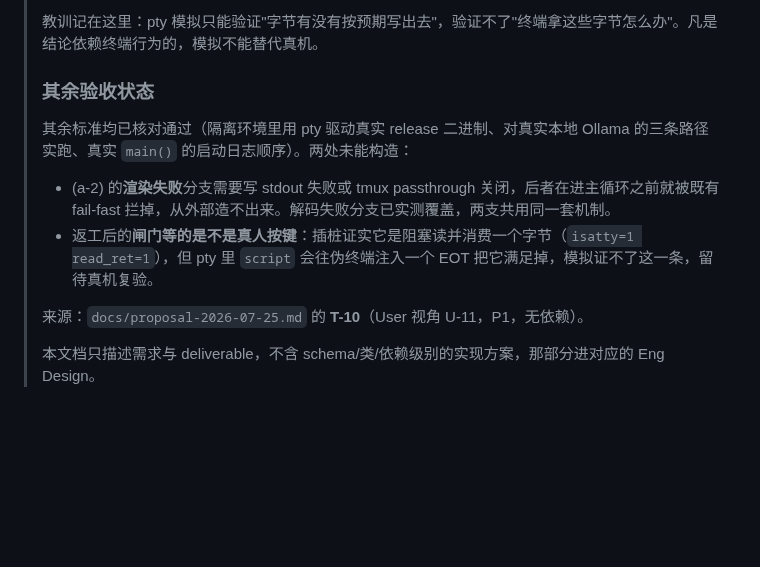
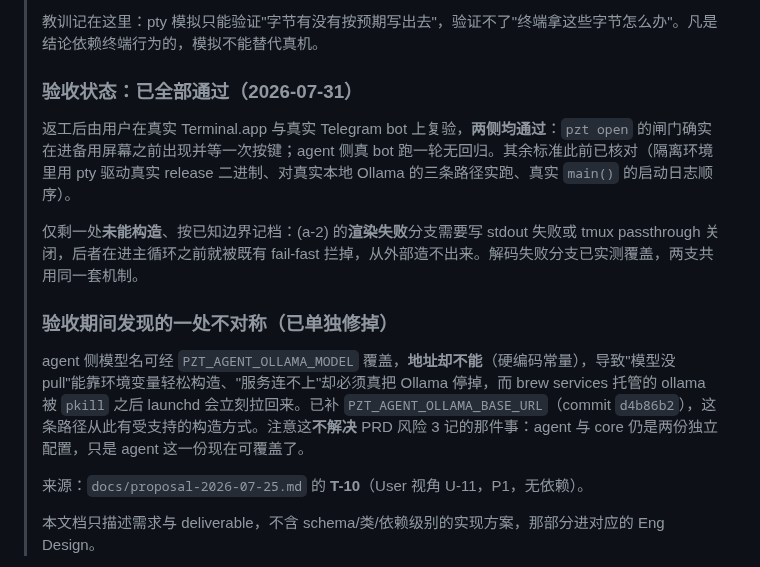
Before and after one commit to wangliyangleon/picztream, a Markdown page: docs/history/Env_Preflight_PRD.md, the part around the change. GitHub-like rendering; blank space fills up the shorter version.

Commit message:
Docs: T-10 真机验收全部通过
用户在真实 Terminal.app 与真实 Telegram bot 上复验,两侧均通过:pzt open
的闸门确实在进备用屏幕之前出现并等一次按键;agent 侧真 bot 跑一轮无回归。

归档说明相应更新,并记下验收期间发现、已单独修掉的一处不对称(模型名可覆
盖、地址不可覆盖,d4b86b2)。同时写清它**不解决** PRD 风险 3 那件事:agent
与 core 仍是两份独立的 Ollama 配置,只是 agent 这一份现在可覆盖了。

仅剩 (a-2) 渲染失败分支未能构造,按已知边界记档,不假装覆盖过。

```diff
--- a/docs/history/Env_Preflight_PRD.md
+++ b/docs/history/Env_Preflight_PRD.md
@@ -21,12 +21,15 @@
 >
 > 教训记在这里：pty 模拟只能验证"字节有没有按预期写出去"，验证不了"终端拿这些字节怎么办"。凡是结论依赖终端行为的，模拟不能替代真机。
 >
-> ### 其余验收状态
+> ### 验收状态：已全部通过（2026-07-31）
 >
-> 其余标准均已核对通过（隔离环境里用 pty 驱动真实 release 二进制、对真实本地 Ollama 的三条路径实跑、真实 `main()` 的启动日志顺序）。两处未能构造：
+> 返工后由用户在真实 Terminal.app 与真实 Telegram bot 上复验，**两侧均通过**：`pzt open` 的闸门确实在进备用屏幕之前出现并等一次按键；agent 侧真 bot 跑一轮无回归。其余标准此前已核对（隔离环境里用 pty 驱动真实 release 二进制、对真实本地 Ollama 的三条路径实跑、真实 `main()` 的启动日志顺序）。
 >
-> - (a-2) 的**渲染失败**分支需要写 stdout 失败或 tmux passthrough 关闭，后者在进主循环之前就被既有 fail-fast 拦掉，从外部造不出来。解码失败分支已实测覆盖，两支共用同一套机制。
-> - 返工后的**闸门等的是不是真人按键**：插桩证实它是阻塞读并消费一个字节（`isatty=1 read_ret=1`），但 pty 里 `script` 会往伪终端注入一个 EOT 把它满足掉，模拟证不了这一条，留待真机复验。
+> 仅剩一处**未能构造**、按已知边界记档：(a-2) 的**渲染失败**分支需要写 stdout 失败或 tmux passthrough 关闭，后者在进主循环之前就被既有 fail-fast 拦掉，从外部造不出来。解码失败分支已实测覆盖，两支共用同一套机制。
+>
+> ### 验收期间发现的一处不对称（已单独修掉）
+>
+> agent 侧模型名可经 `PZT_AGENT_OLLAMA_MODEL` 覆盖，**地址却不能**（硬编码常量），导致"模型没 pull"能靠环境变量轻松构造、"服务连不上"却必须真把 Ollama 停掉，而 brew services 托管的 ollama 被 `pkill` 之后 launchd 会立刻拉回来。已补 `PZT_AGENT_OLLAMA_BASE_URL`（commit `d4b86b2`），这条路径从此有受支持的构造方式。注意这**不解决** PRD 风险 3 记的那件事：agent 与 core 仍是两份独立配置，只是 agent 这一份现在可覆盖了。
 >
 > 来源：`docs/proposal-2026-07-25.md` 的 **T-10**（User 视角 U-11，P1，无依赖）。
 >
```
